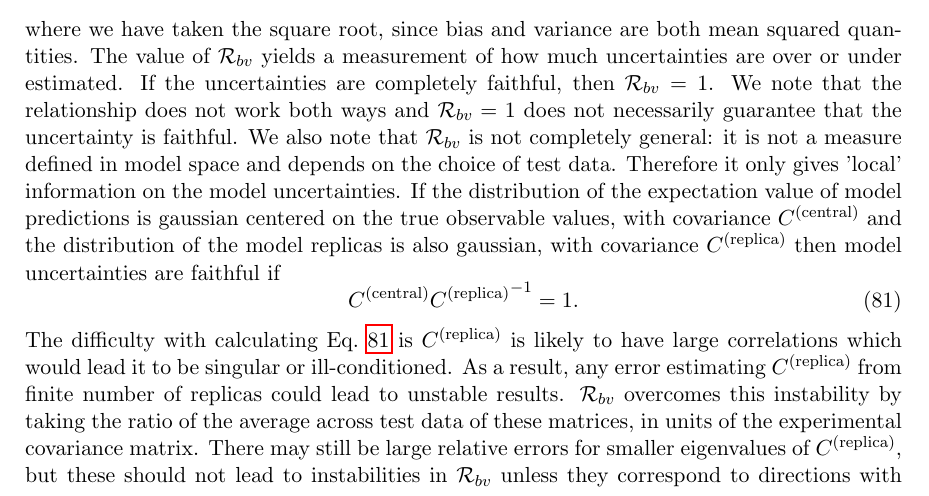
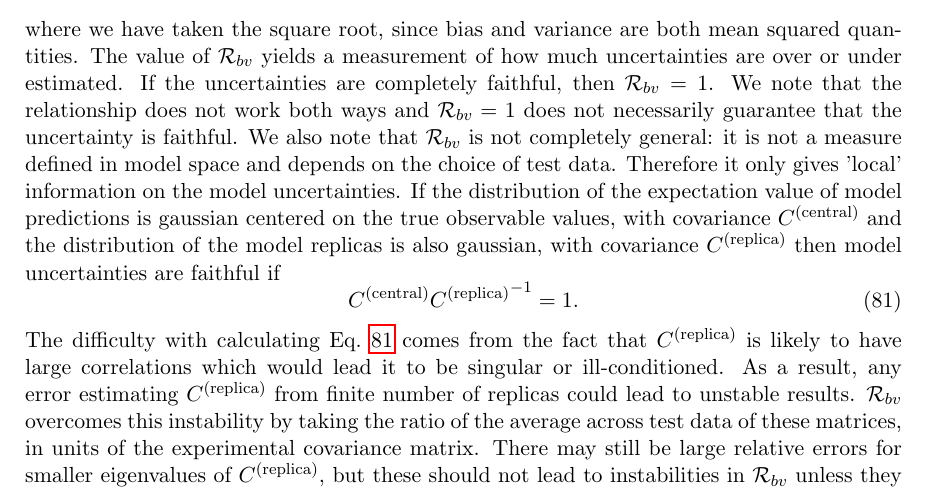
Before and after one commit to wilsonmr/nnpdf40_closure, a LaTeX document (main.tex, which reads estimators.tex): part of page 19 of 32, cut so that both start at the same text. Compiled offline with pdfLaTeX.

Commit message:
minor edits

```diff
--- a/estimators.tex
+++ b/estimators.tex
@@ -273,14 +273,11 @@ covariance $\covrep$ then model uncertainties are faithful if
 \begin{equation}\label{eq:IdealRatioDef}
     \covcent {\covrep}^{-1} = 1.
 \end{equation}
-The difficulty with calculating Eq.~\ref{eq:IdealRatioDef} is $\covrep$ is
-likely to have large correlations which would lead it to be singular or
-ill-conditioned. As a result, any error estimating $\covrep$ from finite number
-of replicas could lead to unstable results. $\biasvarratio$ overcomes this
-instability by taking the ratio of the average across test data of these
-matrices, in units of the experimental covariance matrix. There may still be
-large relative errors for smaller eigenvalues of $\covrep$, but these should not
-lead to instabilities in $\biasvarratio$ unless they correspond to directions
-with very low experimental uncertainty. As an extra precaution, we shall
-estimate an uncertainty on $\biasvarratio$ by performing a bootstrap sample on
-fits and replicas.
+The difficulty with calculating Eq.~\ref{eq:IdealRatioDef} comes from the fact
+that $\covrep$ is likely to have large correlations which would lead it to be
+singular or ill-conditioned. As a result, any error estimating $\covrep$ from
+finite number of replicas could lead to unstable results. $\biasvarratio$
+overcomes this instability by taking the ratio of the average across test data
+of these matrices, in units of the experimental covariance matrix. There may
+still be large relative errors for smaller eigenvalues of $\covrep$, but these
+should not lead to instabilities in $\biasvarratio$ unless they correspond to
```
Also changed, not shown: estimators.tex (3 more changed lines).
